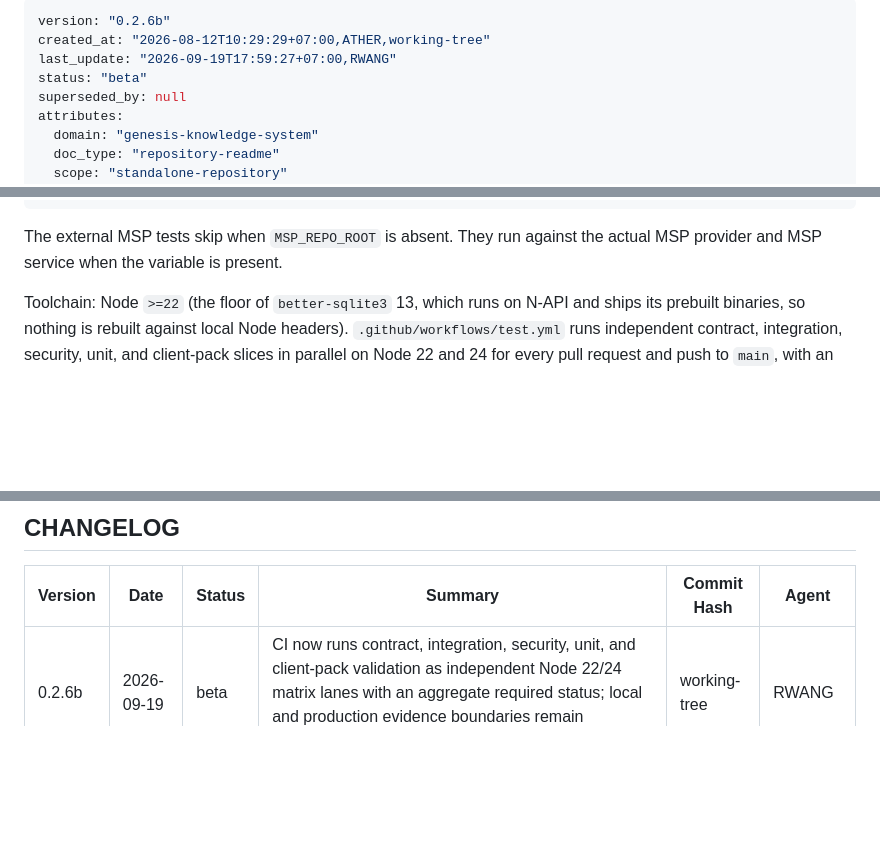
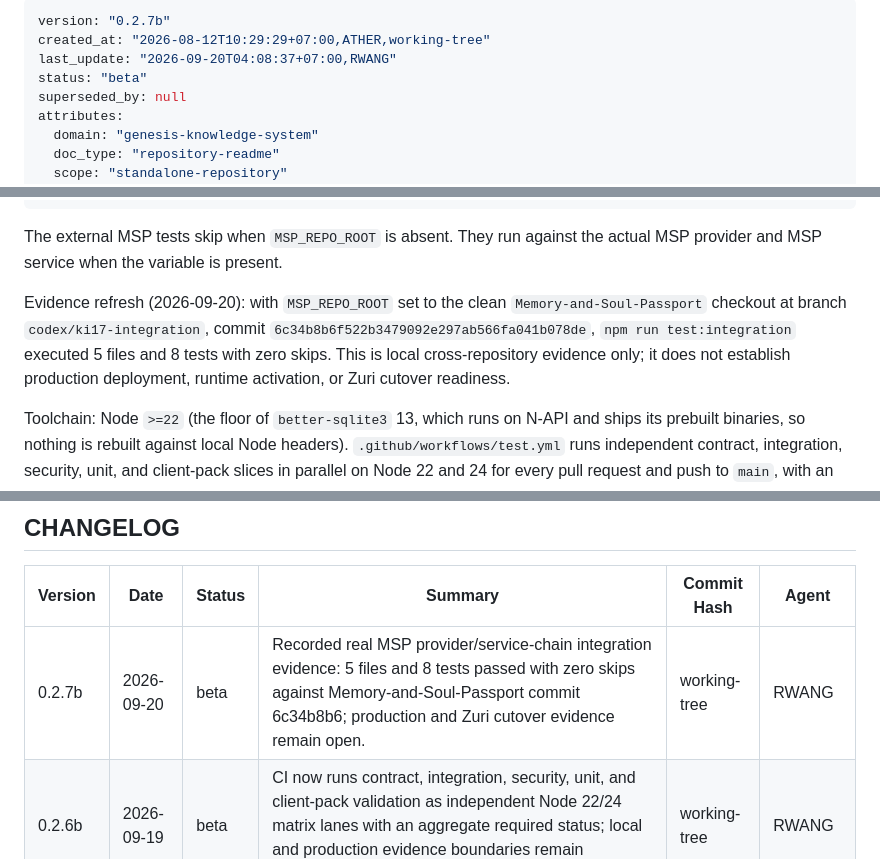
Before and after one commit to Freshair129/Genesis-Knowledge-System, a Markdown page: README.md, 3 parts joined by grey strips. GitHub-like rendering; blank space fills up the shorter version.

Commit message:
docs: record MSP integration evidence

```diff
--- a/README.md
+++ b/README.md
@@ -1,7 +1,7 @@
 ---
-version: "0.2.6b"
+version: "0.2.7b"
 created_at: "2026-08-12T10:29:29+07:00,ATHER,working-tree"
-last_update: "2026-09-19T17:59:27+07:00,RWANG"
+last_update: "2026-09-20T04:08:37+07:00,RWANG"
 status: "beta"
 superseded_by: null
 attributes:
@@ -52,6 +52,13 @@ npm run pack:client
 
 The external MSP tests skip when `MSP_REPO_ROOT` is absent. They run against
 the actual MSP provider and MSP service when the variable is present.
+
+Evidence refresh (2026-09-20): with `MSP_REPO_ROOT` set to the clean
+`Memory-and-Soul-Passport` checkout at branch `codex/ki17-integration`, commit
+`6c34b8b6f522b3479092e297ab566fa041b078de`, `npm run test:integration`
+executed 5 files and 8 tests with zero skips. This is local cross-repository
+evidence only; it does not establish production deployment, runtime activation,
+or Zuri cutover readiness.
 
 Toolchain: Node `>=22` (the floor of `better-sqlite3` 13, which runs on N-API
 and ships its prebuilt binaries, so nothing is rebuilt against local Node
@@ -144,6 +151,7 @@ verification, not production deployment or Zuri cutover evidence.
 
 | Version | Date | Status | Summary | Commit Hash | Agent |
 |---|---|---|---|---|---|
+| 0.2.7b | 2026-09-20 | beta | Recorded real MSP provider/service-chain integration evidence: 5 files and 8 tests passed with zero skips against Memory-and-Soul-Passport commit 6c34b8b6; production and Zuri cutover evidence remain open. | working-tree | RWANG |
 | 0.2.6b | 2026-09-19 | beta | CI now runs contract, integration, security, unit, and client-pack validation as independent Node 22/24 matrix lanes with an aggregate required status; local and production evidence boundaries remain unchanged. | working-tree | RWANG |
 | 0.2.5b | 2026-09-11 | beta | GenesisRAG17 section: Stage 11 now produces `ontology_v2` and the gate accepts `{ontology_v1, ontology_v2}` (ADR-075 Phase 2, contract revision 2). | working-tree | Claude Opus 5 |
 | 0.2.4b | 2026-09-11 | beta | Toolchain note: Node `>=22` for `better-sqlite3` 13 (N-API), the CI workflow, and why 11.x/12.x must not return on Node 24.19+ (nodejs/node#65446). Numbered 0.2.4b because open PR #7 takes 0.2.3b. | working-tree | Claude Opus 5 |
```
